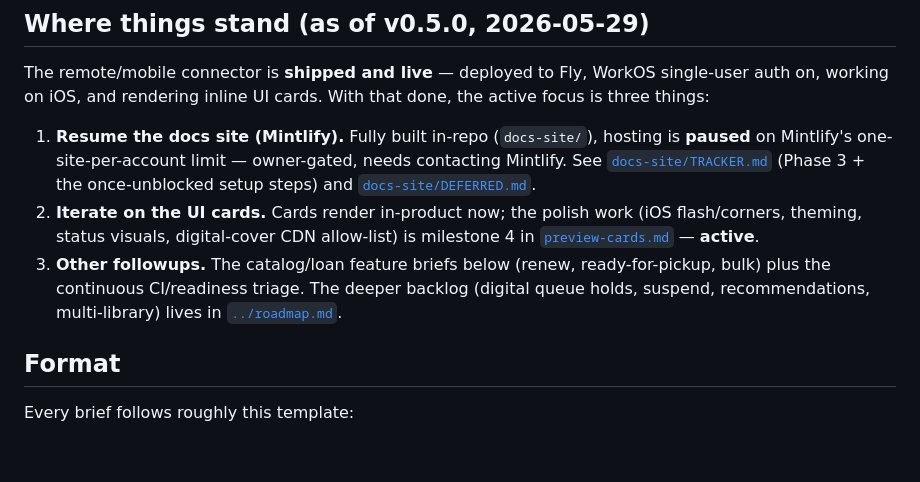
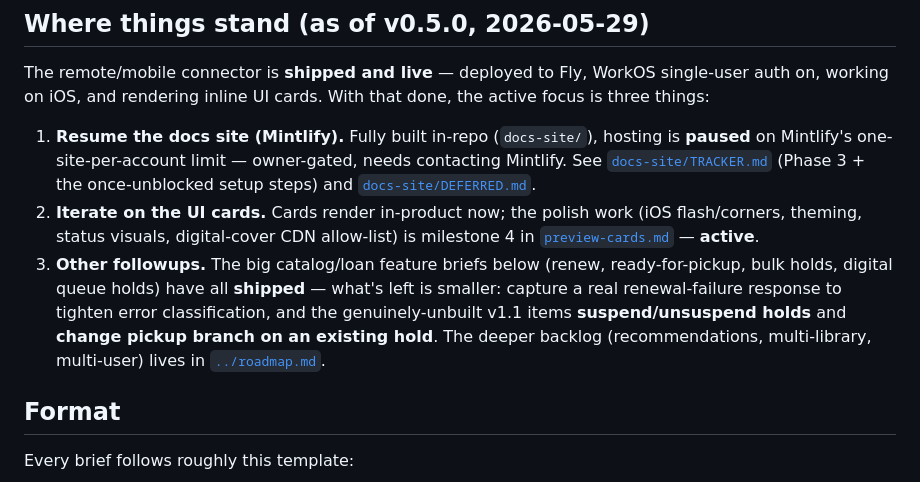
Before and after one commit to pdugan20/bibliocommons-mcp, a Markdown page: docs/projects/README.md, the part around the change. Drawn GitHub-style; blank space fills up the shorter version.

Commit message:
docs(projects): fix index intro to match shipped status
Co-Authored-By: Claude Opus 4.8 (1M context) <noreply@anthropic.com>

```diff
--- a/docs/projects/README.md
+++ b/docs/projects/README.md
@@ -10,7 +10,7 @@ The remote/mobile connector is **shipped and live** — deployed to Fly, WorkOS
 
 1. **Resume the docs site (Mintlify).** Fully built in-repo (`docs-site/`), hosting is **paused** on Mintlify's one-site-per-account limit — owner-gated, needs contacting Mintlify. See [`docs-site/TRACKER.md`](docs-site/TRACKER.md) (Phase 3 + the once-unblocked setup steps) and [`docs-site/DEFERRED.md`](docs-site/DEFERRED.md).
 2. **Iterate on the UI cards.** Cards render in-product now; the polish work (iOS flash/corners, theming, status visuals, digital-cover CDN allow-list) is milestone 4 in [`preview-cards.md`](preview-cards.md) — **active**.
-3. **Other followups.** The catalog/loan feature briefs below (renew, ready-for-pickup, bulk) plus the continuous CI/readiness triage. The deeper backlog (digital queue holds, suspend, recommendations, multi-library) lives in [`../roadmap.md`](../roadmap.md).
+3. **Other followups.** The big catalog/loan feature briefs below (renew, ready-for-pickup, bulk holds, digital queue holds) have all **shipped** — what's left is smaller: capture a real renewal-failure response to tighten error classification, and the genuinely-unbuilt v1.1 items **suspend/unsuspend holds** and **change pickup branch on an existing hold**. The deeper backlog (recommendations, multi-library, multi-user) lives in [`../roadmap.md`](../roadmap.md).
 
 ## Format
 
```
